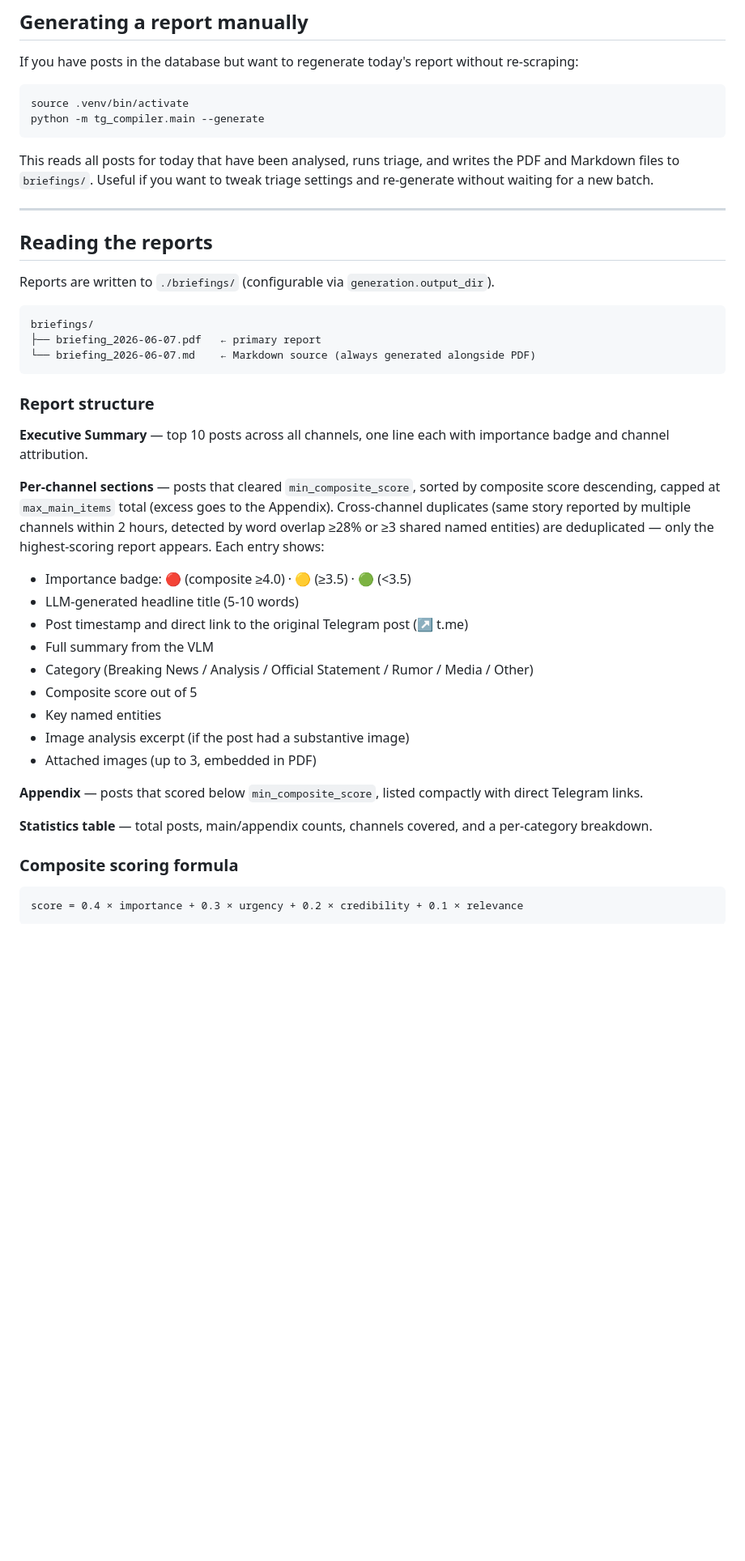
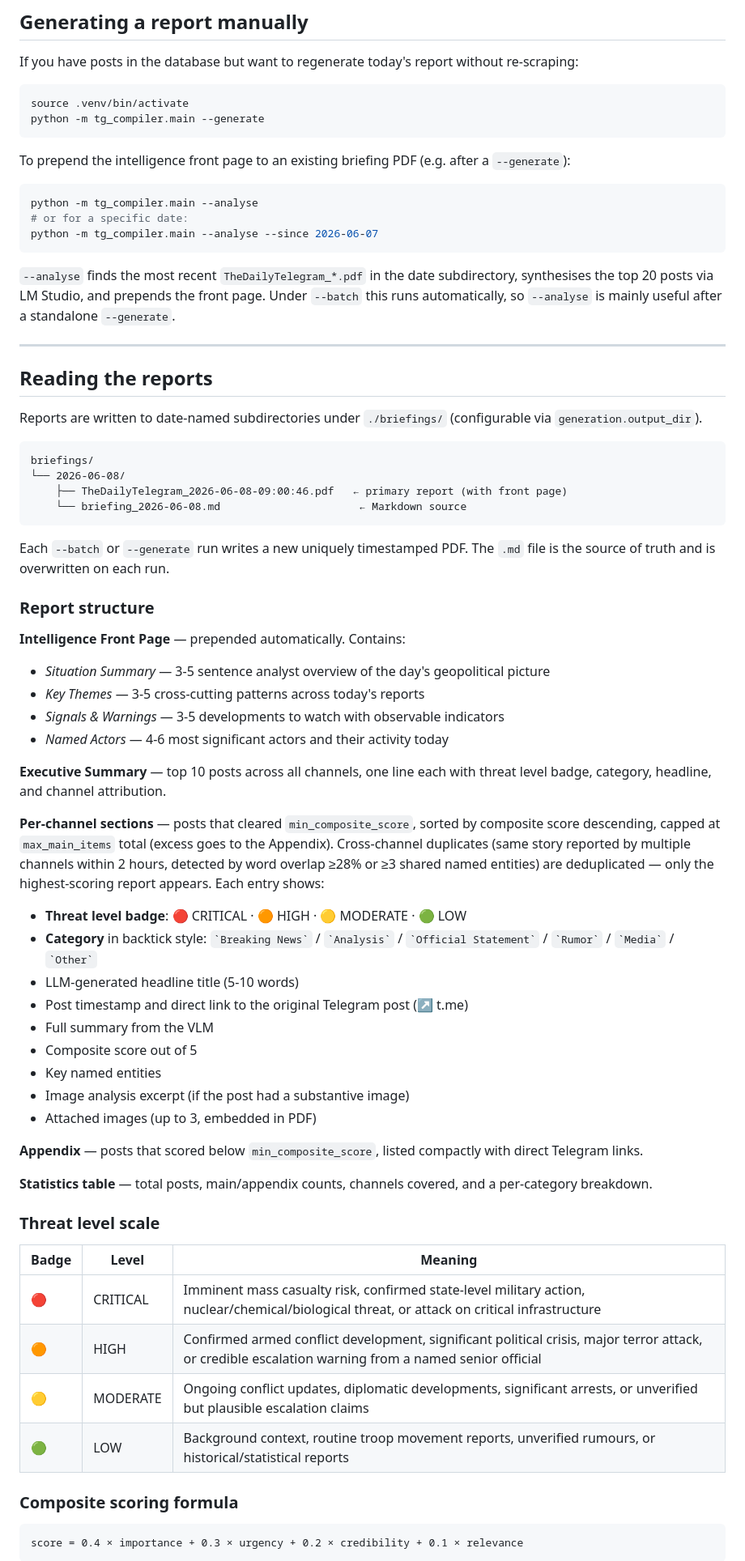
Before and after one commit to Jasperb3/TheDailyTelegram, a Markdown page: README.md, the part around one of its changes. Shown at 81% size. Drawn GitHub-style; blank space fills up the shorter version.

````diff
--- a/README.md
+++ b/README.md
@@ -296,30 +305,47 @@ source .venv/bin/activate
 python -m tg_compiler.main --generate
 ```
 
-This reads all posts for today that have been analysed, runs triage, and writes the PDF and Markdown files to `briefings/`. Useful if you want to tweak triage settings and re-generate without waiting for a new batch.
+To prepend the intelligence front page to an existing briefing PDF (e.g. after a `--generate`):
+
+```bash
+python -m tg_compiler.main --analyse
+# or for a specific date:
+python -m tg_compiler.main --analyse --since 2026-06-07
+```
+
+`--analyse` finds the most recent `TheDailyTelegram_*.pdf` in the date subdirectory, synthesises the top 20 posts via LM Studio, and prepends the front page. Under `--batch` this runs automatically, so `--analyse` is mainly useful after a standalone `--generate`.
 
 ---
 
 ## Reading the reports
 
-Reports are written to `./briefings/` (configurable via `generation.output_dir`).
+Reports are written to date-named subdirectories under `./briefings/` (configurable via `generation.output_dir`).
 
 ```
 briefings/
-├── briefing_2026-06-07.pdf   ← primary report
-└── briefing_2026-06-07.md    ← Markdown source (always generated alongside PDF)
+└── 2026-06-08/
+    ├── TheDailyTelegram_2026-06-08-09:00:46.pdf   ← primary report (with front page)
+    └── briefing_2026-06-08.md                      ← Markdown source
 ```
+
+Each `--batch` or `--generate` run writes a new uniquely timestamped PDF. The `.md` file is the source of truth and is overwritten on each run.
 
 ### Report structure
 
-**Executive Summary** — top 10 posts across all channels, one line each with importance badge and channel attribution.
+**Intelligence Front Page** — prepended automatically. Contains:
+- *Situation Summary* — 3-5 sentence analyst overview of the day's geopolitical picture
+- *Key Themes* — 3-5 cross-cutting patterns across today's reports
+- *Signals & Warnings* — 3-5 developments to watch with observable indicators
+- *Named Actors* — 4-6 most significant actors and their activity today
+
+**Executive Summary** — top 10 posts across all channels, one line each with threat level badge, category, headline, and channel attribution.
 
 **Per-channel sections** — posts that cleared `min_composite_score`, sorted by composite score descending, capped at `max_main_items` total (excess goes to the Appendix). Cross-channel duplicates (same story reported by multiple channels within 2 hours, detected by word overlap ≥28% or ≥3 shared named entities) are deduplicated — only the highest-scoring report appears. Each entry shows:
-- Importance badge: 🔴 (composite ≥4.0) · 🟡 (≥3.5) · 🟢 (<3.5)
+- **Threat level badge**: 🔴 CRITICAL · 🟠 HIGH · 🟡 MODERATE · 🟢 LOW
+- **Category** in backtick style: `` `Breaking News` `` / `` `Analysis` `` / `` `Official Statement` `` / `` `Rumor` `` / `` `Media` `` / `` `Other` ``
 - LLM-generated headline title (5-10 words)
 - Post timestamp and direct link to the original Telegram post (↗ t.me)
 - Full summary from the VLM
-- Category (Breaking News / Analysis / Official Statement / Rumor / Media / Other)
 - Composite score out of 5
 - Key named entities
 - Image analysis excerpt (if the post had a substantive image)
@@ -328,6 +354,15 @@ briefings/
 **Appendix** — posts that scored below `min_composite_score`, listed compactly with direct Telegram links.
 
 **Statistics table** — total posts, main/appendix counts, channels covered, and a per-category breakdown.
+
+### Threat level scale
+
+| Badge | Level | Meaning |
+|---|---|---|
+| 🔴 | CRITICAL | Imminent mass casualty risk, confirmed state-level military action, nuclear/chemical/biological threat, or attack on critical infrastructure |
+| 🟠 | HIGH | Confirmed armed conflict development, significant political crisis, major terror attack, or credible escalation warning from a named senior official |
+| 🟡 | MODERATE | Ongoing conflict updates, diplomatic developments, significant arrests, or unverified but plausible escalation claims |
+| 🟢 | LOW | Background context, routine troop movement reports, unverified rumours, or historical/statistical reports |
 
 ### Composite scoring formula
 
````
Also changed, not shown: other parts of README.md (+31 -19 lines).
